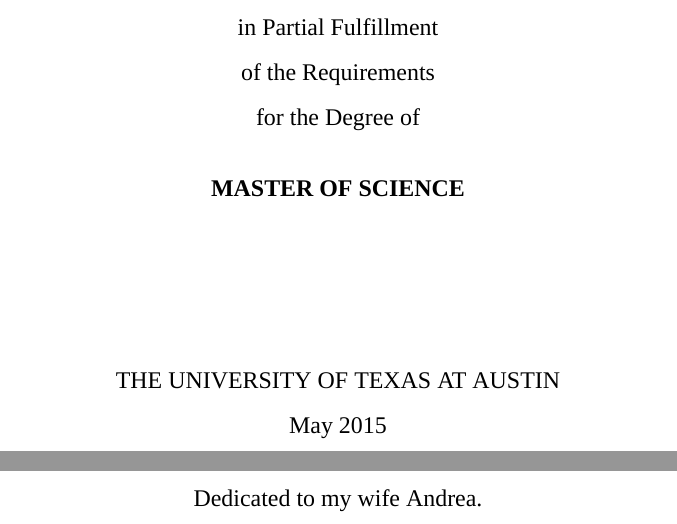
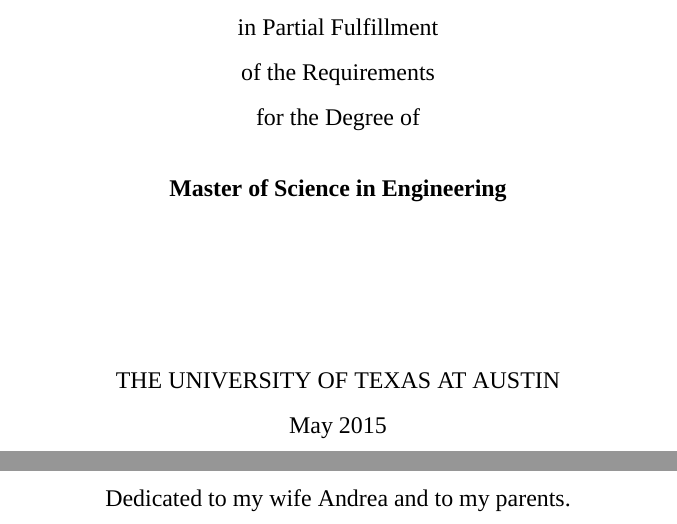
Before and after one commit to Preston-Landers/planders-msreport, a LaTeX thesis (latex/planders-msreport.tex): two parts of pages 3 and 4 of 49, joined at a grey line, cut so that both start at the same text. Compiled offline with XeLaTeX; a missing font is replaced by an installed copy or a similar font; a LaTeX package or settings file that is missing is left out.

Commit message:
Tweak the degree name.

```diff
--- a/latex/planders-msreport.tex
+++ b/latex/planders-msreport.tex
@@ -71,7 +77,7 @@
 
 \author{Preston Brent Landers}  	% Required
 
-\address{planders@utexas.edu}  % Required
+\address{\texttt{planders@utexas.edu}}  % Required
 
 % Required
 \title{Selmy: an adaptive API for cloud database services}
@@ -163,8 +169,8 @@
 % (remove the % in front of) the following two command lines (the ones
 % that have the \ as their second character).
 %
-\degree{MASTER OF SCIENCE}
-\degreeabbr{M.A.}
+\degree{Master of Science in Engineering}
+\degreeabbr{M.S.E.}
 
 % Uncomment the line below that corresponds to the type of master's
 % document you are writing.
@@ -300,7 +306,7 @@
 %
 \begin{dedication}
 \index{Dedication@\emph{Dedication}}%
-Dedicated to my wife Andrea.
+Dedicated to my wife Andrea and to my parents.
 \end{dedication}
 
 
```
Also changed, not shown: latex/planders-msreport.pdf, latex/planders-msreport.tex (6 more changed lines).
